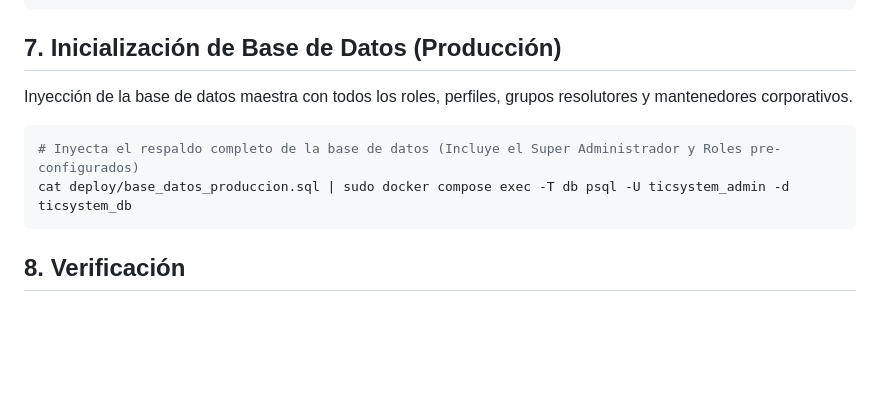
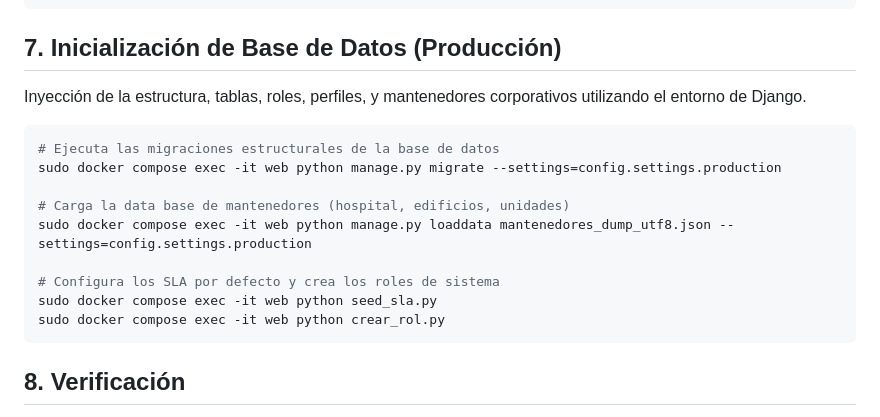
Before and after one commit to MrRegom/ticsystem, a Markdown page: deploy/DEPLOY_TICSYSTEM.md, the part around the change. Rendered like a GitHub page; blank space fills up the shorter version.

Commit message:
docs: Actualizar script de inicializacion de BD en manual de despliegue oficial

````diff
--- a/deploy/DEPLOY_TICSYSTEM.md
+++ b/deploy/DEPLOY_TICSYSTEM.md
@@ -104,10 +104,17 @@ sudo docker compose up -d --no-build
 ```
 
 ## 7. Inicialización de Base de Datos (Producción)
-Inyección de la base de datos maestra con todos los roles, perfiles, grupos resolutores y mantenedores corporativos.
+Inyección de la estructura, tablas, roles, perfiles, y mantenedores corporativos utilizando el entorno de Django.
 ```bash
-# Inyecta el respaldo completo de la base de datos (Incluye el Super Administrador y Roles pre-configurados)
-cat deploy/base_datos_produccion.sql | sudo docker compose exec -T db psql -U ticsystem_admin -d ticsystem_db
+# Ejecuta las migraciones estructurales de la base de datos
+sudo docker compose exec -it web python manage.py migrate --settings=config.settings.production
+
+# Carga la data base de mantenedores (hospital, edificios, unidades)
+sudo docker compose exec -it web python manage.py loaddata mantenedores_dump_utf8.json --settings=config.settings.production
+
+# Configura los SLA por defecto y crea los roles de sistema
+sudo docker compose exec -it web python seed_sla.py
+sudo docker compose exec -it web python crear_rol.py
 ```
 
 ## 8. Verificación
````
